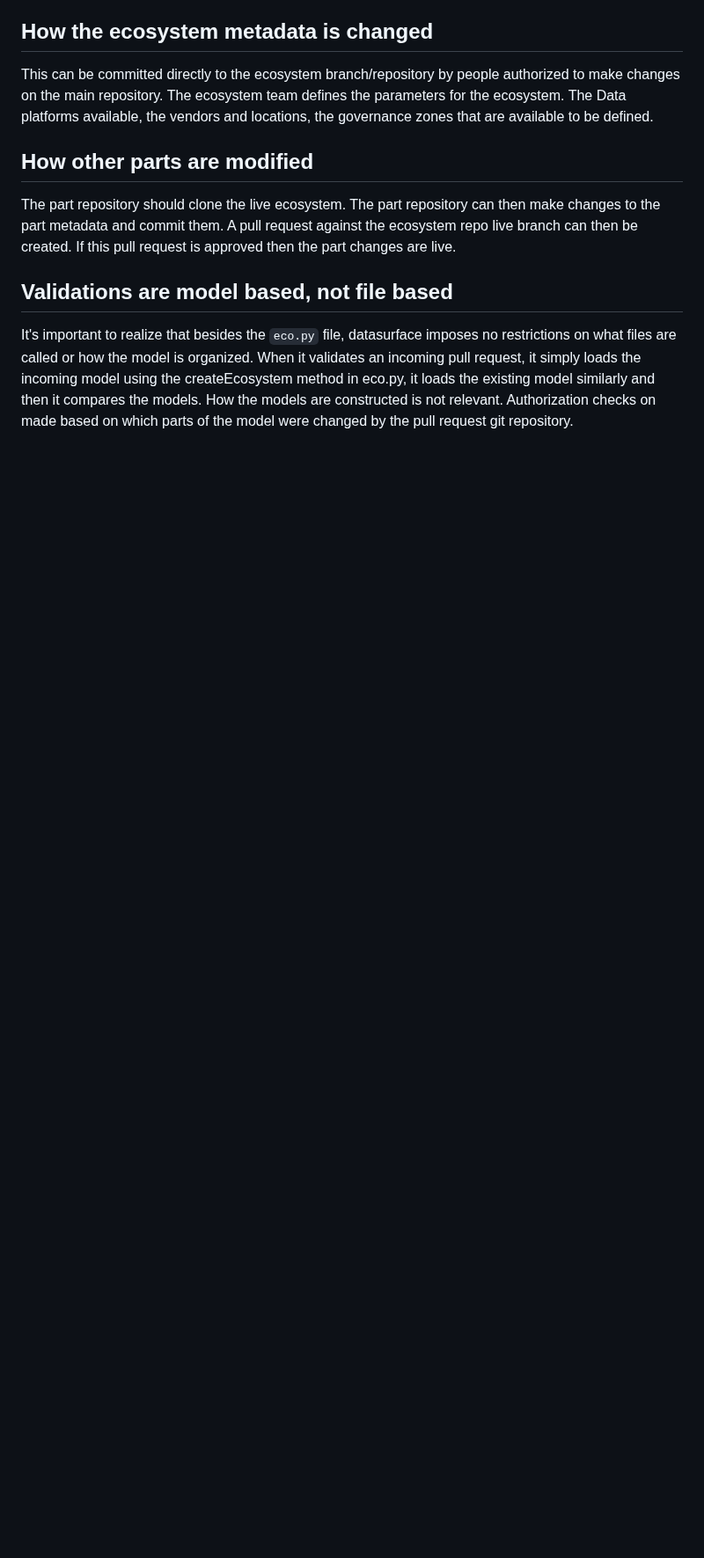
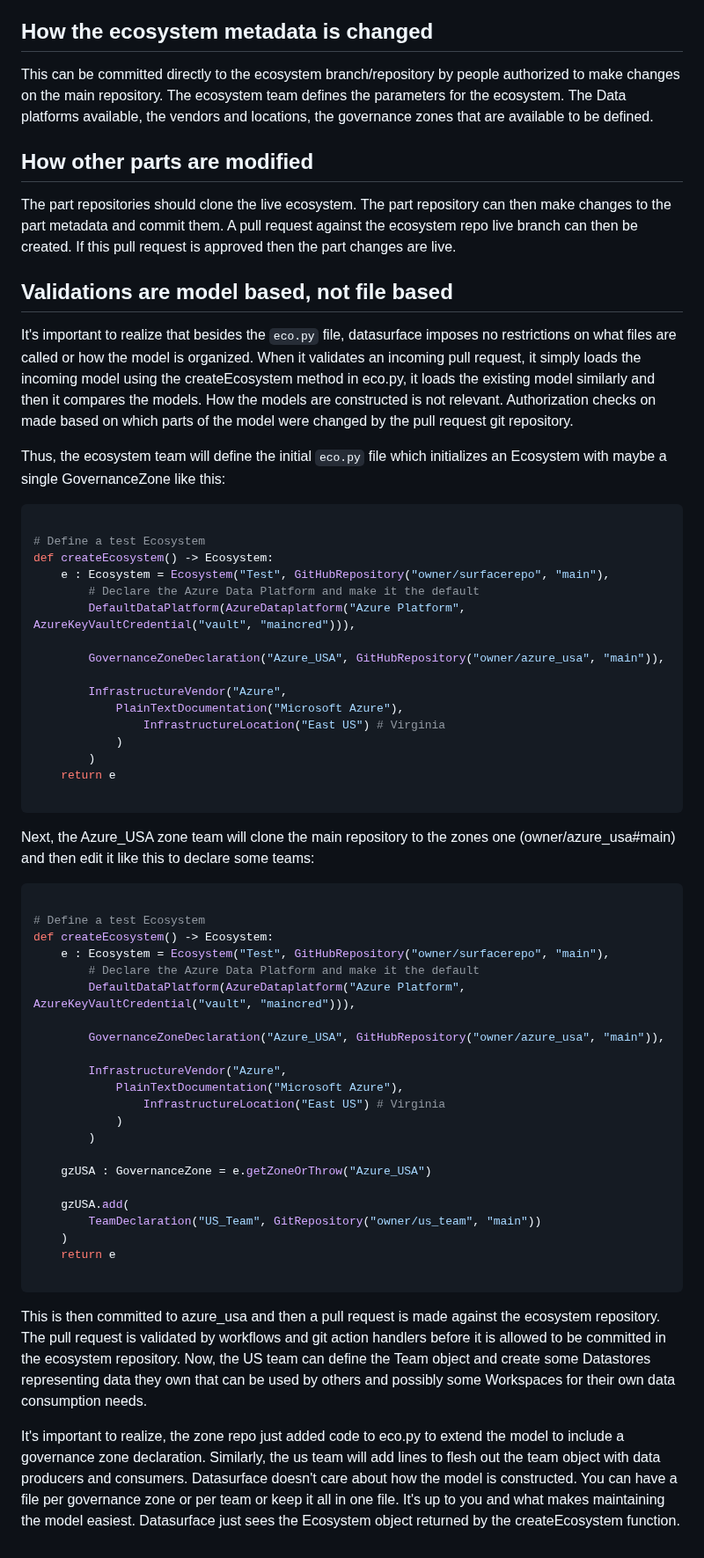
Before and after one commit to billynewport/datasurface, a Markdown page: docs/HowGitHubIsUsed.md, the part around one of its changes. Shown at 88% size. Rendered like a GitHub page; blank space fills up the shorter version.

````diff
--- a/docs/HowGitHubIsUsed.md
+++ b/docs/HowGitHubIsUsed.md
@@ -20,8 +22,60 @@ This can be committed directly to the ecosystem branch/repository by people auth
 
 ## How other parts are modified
 
-The part repository should clone the live ecosystem. The part repository can then make changes to the part metadata and commit them. A pull request against the ecosystem repo live branch can then be created. If this pull request is approved then the part changes are live.
+The part repositories should clone the live ecosystem. The part repository can then make changes to the part metadata and commit them. A pull request against the ecosystem repo live branch can then be created. If this pull request is approved then the part changes are live.
 
 ## Validations are model based, not file based
 
 It's important to realize that besides the ```eco.py``` file, datasurface imposes no restrictions on what files are called or how the model is organized. When it validates an incoming pull request, it simply loads the incoming model using the createEcosystem method in eco.py, it loads the existing model similarly and then it compares the models. How the models are constructed is not relevant. Authorization checks on made based on which parts of the model were changed by the pull request git repository.
+
+Thus, the ecosystem team will define the initial ```eco.py``` file which initializes an Ecosystem with maybe a single GovernanceZone like this:
+
+```python
+
+# Define a test Ecosystem
+def createEcosystem() -> Ecosystem:
+    e : Ecosystem = Ecosystem("Test", GitHubRepository("owner/surfacerepo", "main"),
+        # Declare the Azure Data Platform and make it the default
+        DefaultDataPlatform(AzureDataplatform("Azure Platform", AzureKeyVaultCredential("vault", "maincred"))),
+
+        GovernanceZoneDeclaration("Azure_USA", GitHubRepository("owner/azure_usa", "main")),
+
+        InfrastructureVendor("Azure",
+            PlainTextDocumentation("Microsoft Azure"),
+                InfrastructureLocation("East US") # Virginia
+            )
+        )
+    return e
+
+```
+
+Next, the Azure_USA zone team will clone the main repository to the zones one (owner/azure_usa#main) and then edit it like this to declare some teams:
+
+``` python
+
+# Define a test Ecosystem
+def createEcosystem() -> Ecosystem:
+    e : Ecosystem = Ecosystem("Test", GitHubRepository("owner/surfacerepo", "main"),
+        # Declare the Azure Data Platform and make it the default
+        DefaultDataPlatform(AzureDataplatform("Azure Platform", AzureKeyVaultCredential("vault", "maincred"))),
+
+        GovernanceZoneDeclaration("Azure_USA", GitHubRepository("owner/azure_usa", "main")),
+
+        InfrastructureVendor("Azure",
+            PlainTextDocumentation("Microsoft Azure"),
+                InfrastructureLocation("East US") # Virginia
+            )
+        )
+
+    gzUSA : GovernanceZone = e.getZoneOrThrow("Azure_USA")
+
+    gzUSA.add(
+        TeamDeclaration("US_Team", GitRepository("owner/us_team", "main"))
+    )
+    return e
+
+```
+
+This is then committed to azure_usa and then a pull request is made against the ecosystem repository. The pull request is validated by workflows and git action handlers before it is allowed to be committed in the ecosystem repository. Now, the US team can define the Team object and create some Datastores representing data they own that can be used by others and possibly some Workspaces for their own data consumption needs.
+
+It's important to realize, the zone repo just added code to eco.py to extend the model to include a governance zone declaration. Similarly, the us team will add lines to flesh out the team object with data producers and consumers. Datasurface doesn't care about how the model is constructed. You can have a file per governance zone or per team or keep it all in one file. It's up to you and what makes maintaining the model easiest. Datasurface just sees the Ecosystem object returned by the createEcosystem function.
````
Also changed, not shown: other parts of docs/HowGitHubIsUsed.md (+4 -2 lines).
